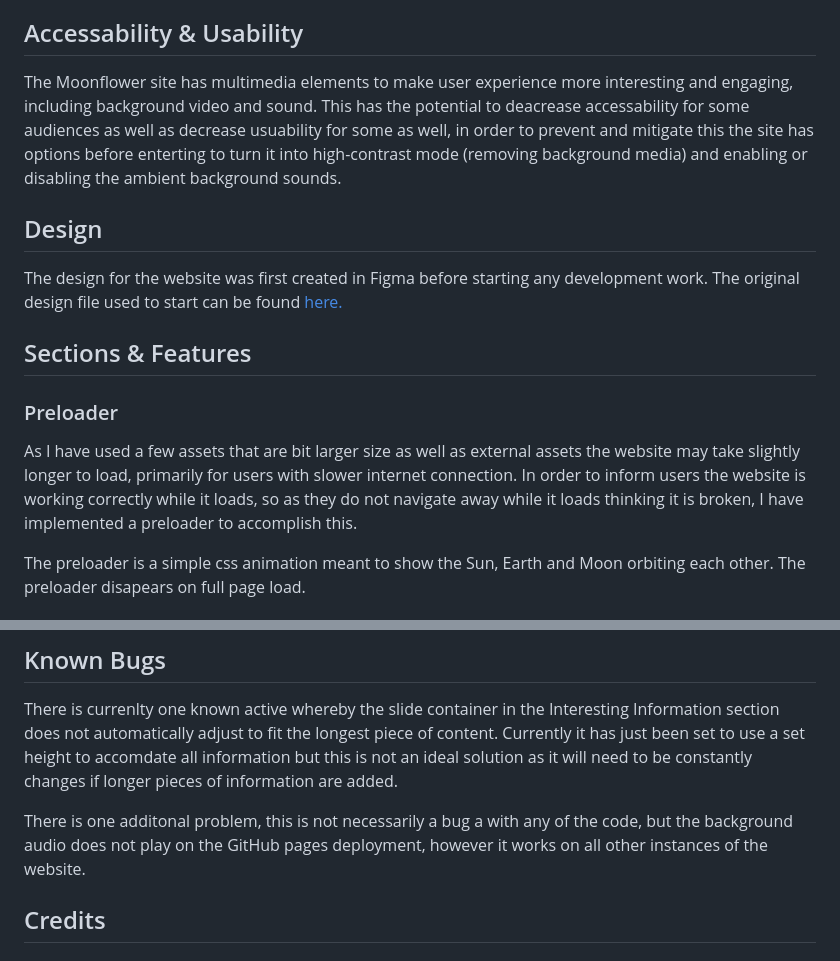
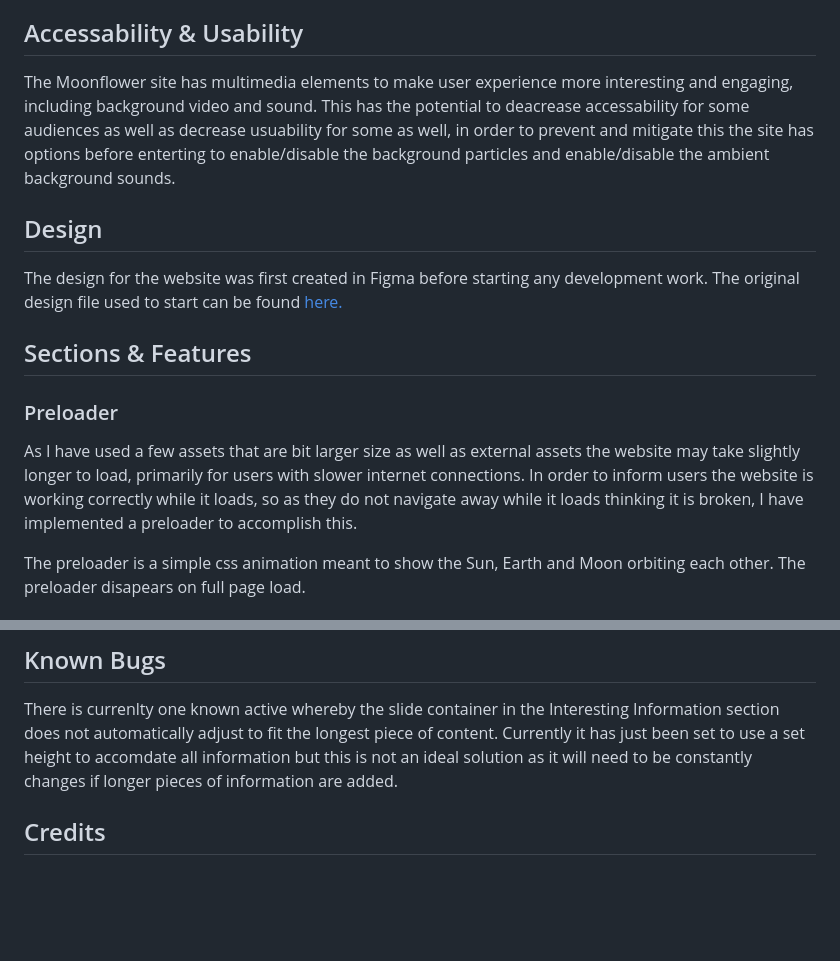
Before and after one commit to joshelvn11/Moonflower, a Markdown page: README.md, 2 parts joined by grey strips. Rendered like a GitHub page; blank space fills up the shorter version.

Commit message:
docs: edit minor errors

```diff
--- a/README.md
+++ b/README.md
@@ -22,7 +22,7 @@ The secondary audience would be students in a highschool level area of study as
 
 ## Accessability & Usability
 
-The Moonflower site has multimedia elements to make user experience more interesting and engaging, including background video and sound. This has the potential to deacrease accessability for some audiences as well as decrease usuability for some as well, in order to prevent and mitigate this the site has options before enterting to turn it into high-contrast mode (removing background media) and enabling or disabling the ambient background sounds.
+The Moonflower site has multimedia elements to make user experience more interesting and engaging, including background video and sound. This has the potential to deacrease accessability for some audiences as well as decrease usuability for some as well, in order to prevent and mitigate this the site has options before enterting to enable/disable the background particles and enable/disable the ambient background sounds.
 
 ## Design
 
@@ -32,7 +32,7 @@ The design for the website was first created in Figma before starting any develo
 
 ### Preloader
 
-As I have used a few assets that are bit larger size as well as external assets the website may take slightly longer to load, primarily for users with slower internet connection. In order to inform users the website is working correctly while it loads, so as they do not navigate away while it loads thinking it is broken, I have implemented a preloader to accomplish this.
+As I have used a few assets that are bit larger size as well as external assets the website may take slightly longer to load, primarily for users with slower internet connections. In order to inform users the website is working correctly while it loads, so as they do not navigate away while it loads thinking it is broken, I have implemented a preloader to accomplish this.
 
 The preloader is a simple css animation meant to show the Sun, Earth and Moon orbiting each other. The preloader disapears on full page load.
 
@@ -157,8 +157,6 @@ Linode Site - https://moonflower.ddns.net/
 
 There is currenlty one known active whereby the slide container in the Interesting Information section does not automatically adjust to fit the longest piece of content. Currently it has just been set to use a set height to accomdate all information but this is not an ideal solution as it will need to be constantly changes if longer pieces of information are added.
 
-There is one additonal problem, this is not necessarily a bug a with any of the code, but the background audio does not play on the GitHub pages deployment, however it works on all other instances of the website.
-
 ## Credits
 
 ### Content
```
